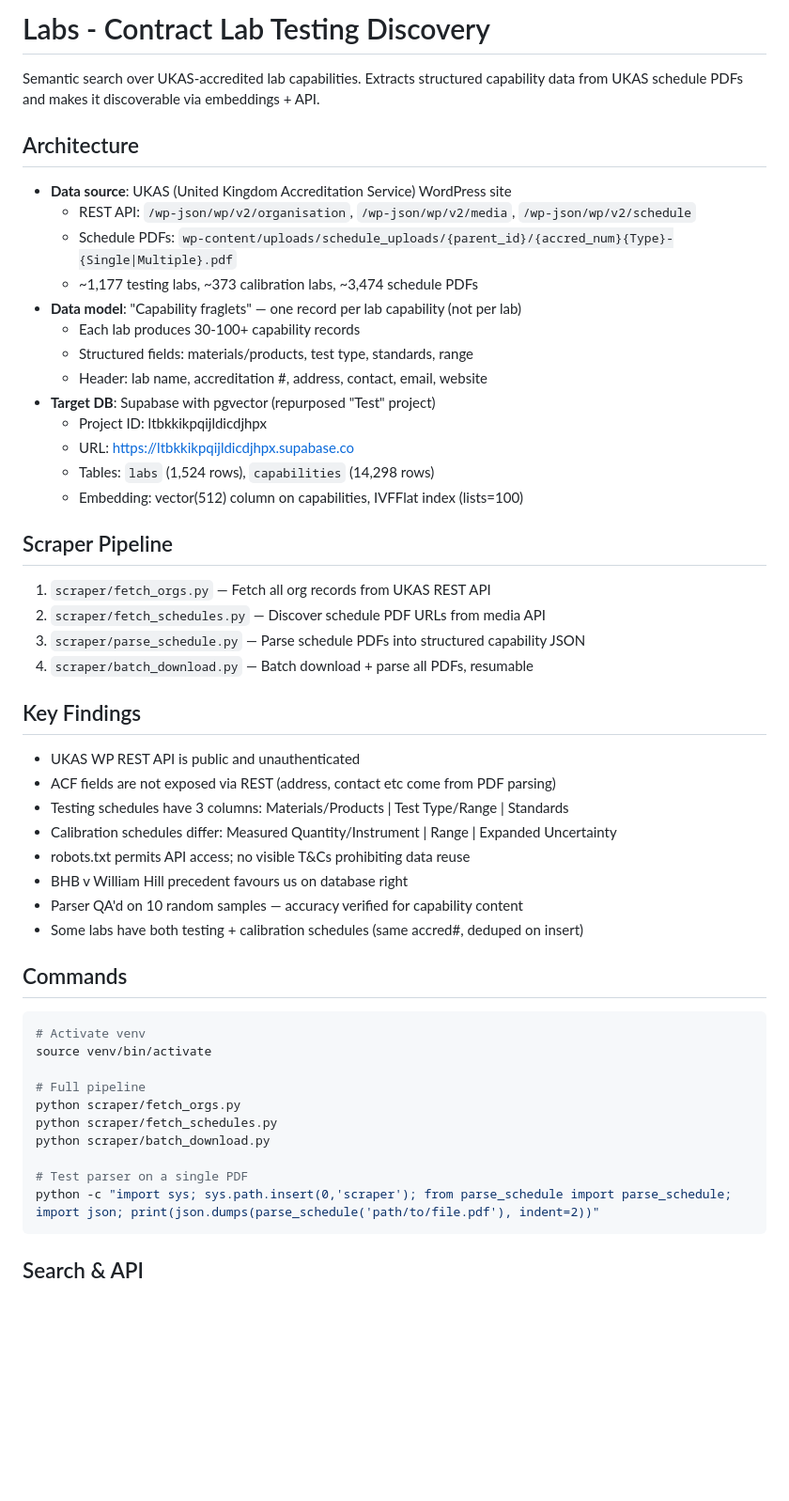
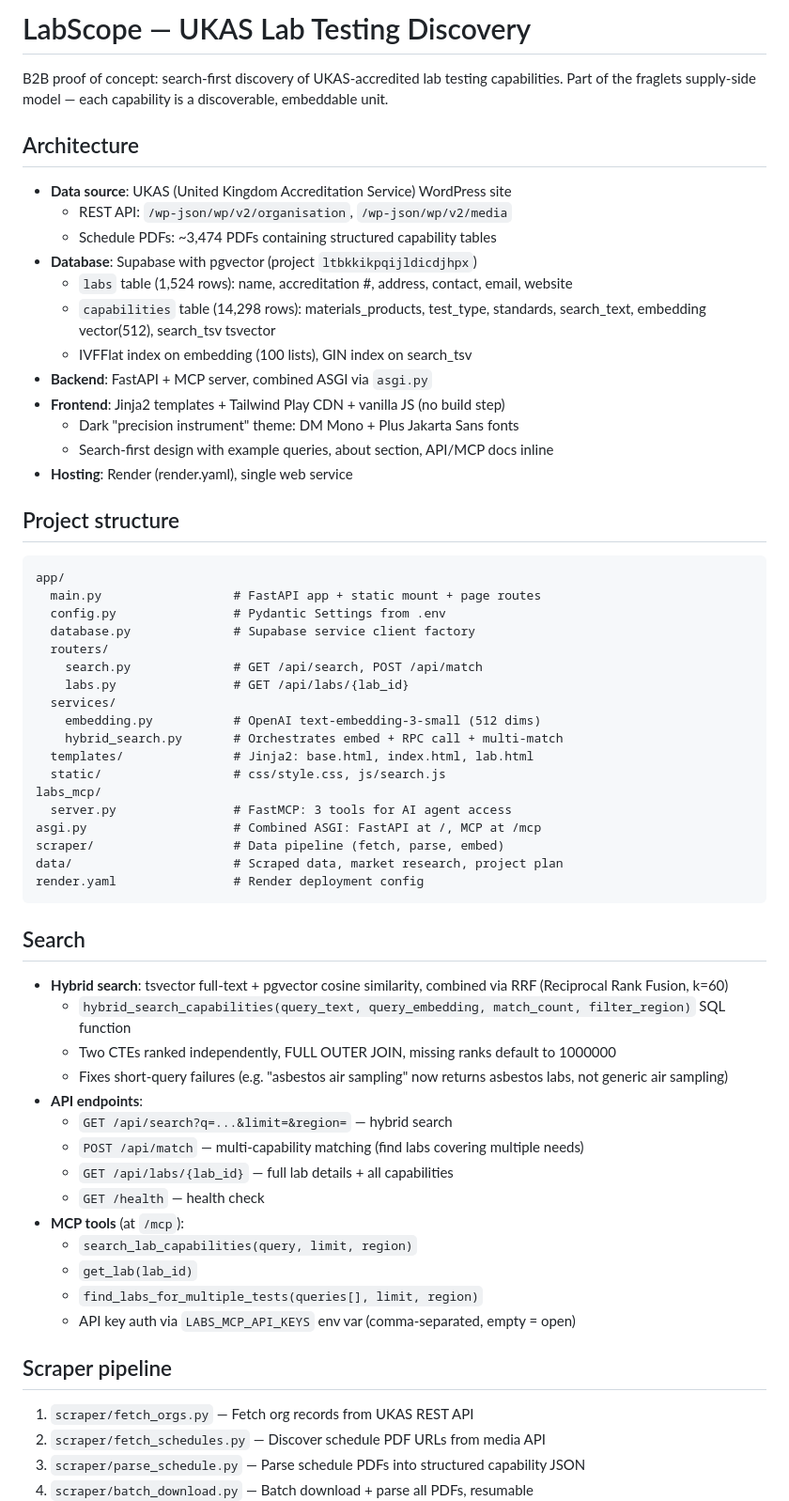
Before and after one commit to mikefsway/labs, a Markdown page: CLAUDE.md, the part around one of its changes. Shown at 94% size. Rendered like a GitHub page; blank space fills up the shorter version.

Commit message:
Update CLAUDE.md: consolidated structure, added project layout and MCP docs
Co-Authored-By: Claude Opus 4.6 (1M context) <noreply@anthropic.com>

````diff
--- a/CLAUDE.md
+++ b/CLAUDE.md
@@ -1,55 +1,65 @@
-# Labs - Contract Lab Testing Discovery
+# LabScope — UKAS Lab Testing Discovery
 
-Semantic search over UKAS-accredited lab capabilities. Extracts structured capability data from UKAS schedule PDFs and makes it discoverable via embeddings + API.
+B2B proof of concept: search-first discovery of UKAS-accredited lab testing capabilities. Part of the fraglets supply-side model — each capability is a discoverable, embeddable unit.
 
 ## Architecture
 
 - **Data source**: UKAS (United Kingdom Accreditation Service) WordPress site
-  - REST API: `/wp-json/wp/v2/organisation`, `/wp-json/wp/v2/media`, `/wp-json/wp/v2/schedule`
-  - Schedule PDFs: `wp-content/uploads/schedule_uploads/{parent_id}/{accred_num}{Type}-{Single|Multiple}.pdf`
-  - ~1,177 testing labs, ~373 calibration labs, ~3,474 schedule PDFs
-- **Data model**: "Capability fraglets" — one record per lab capability (not per lab)
-  - Each lab produces 30-100+ capability records
-  - Structured fields: materials/products, test type, standards, range
-  - Header: lab name, accreditation #, address, contact, email, website
-- **Target DB**: Supabase with pgvector (repurposed "Test" project)
-  - Project ID: ltbkkikpqijldicdjhpx
-  - URL: https://ltbkkikpqijldicdjhpx.supabase.co
-  - Tables: `labs` (1,524 rows), `capabilities` (14,298 rows)
-  - Embedding: vector(512) column on capabilities, IVFFlat index (lists=100)
+  - REST API: `/wp-json/wp/v2/organisation`, `/wp-json/wp/v2/media`
+  - Schedule PDFs: ~3,474 PDFs containing structured capability tables
+- **Database**: Supabase with pgvector (project `ltbkkikpqijldicdjhpx`)
+  - `labs` table (1,524 rows): name, accreditation #, address, contact, email, website
+  - `capabilities` table (14,298 rows): materials_products, test_type, standards, search_text, embedding vector(512), search_tsv tsvector
+  - IVFFlat index on embedding (100 lists), GIN index on search_tsv
+- **Backend**: FastAPI + MCP server, combined ASGI via `asgi.py`
+- **Frontend**: Jinja2 templates + Tailwind Play CDN + vanilla JS (no build step)
+  - Dark "precision instrument" theme: DM Mono + Plus Jakarta Sans fonts
+  - Search-first design with example queries, about section, API/MCP docs inline
+- **Hosting**: Render (render.yaml), single web service
 
-## Scraper Pipeline
+## Project structure
 
-1. `scraper/fetch_orgs.py` — Fetch all org records from UKAS REST API
+```
+app/
+  main.py                  # FastAPI app + static mount + page routes
+  config.py                # Pydantic Settings from .env
+  database.py              # Supabase service client factory
+  routers/
+    search.py              # GET /api/search, POST /api/match
+    labs.py                # GET /api/labs/{lab_id}
+  services/
+    embedding.py           # OpenAI text-embedding-3-small (512 dims)
+    hybrid_search.py       # Orchestrates embed + RPC call + multi-match
+  templates/               # Jinja2: base.html, index.html, lab.html
+  static/                  # css/style.css, js/search.js
+labs_mcp/
+  server.py                # FastMCP: 3 tools for AI agent access
+asgi.py                    # Combined ASGI: FastAPI at /, MCP at /mcp
+scraper/                   # Data pipeline (fetch, parse, embed)
+data/                      # Scraped data, market research, project plan
+render.yaml                # Render deployment config
+```
+
+## Search
+
+- **Hybrid search**: tsvector full-text + pgvector cosine similarity, combined via RRF (Reciprocal Rank Fusion, k=60)
+  - `hybrid_search_capabilities(query_text, query_embedding, match_count, filter_region)` SQL function
+  - Two CTEs ranked independently, FULL OUTER JOIN, missing ranks default to 1000000
+  - Fixes short-query failures (e.g. "asbestos air sampling" now returns asbestos labs, not generic air sampling)
+- **API endpoints**:
+  - `GET /api/search?q=...&limit=&region=` — hybrid search
+  - `POST /api/match` — multi-capability matching (find labs covering multiple needs)
+  - `GET /api/labs/{lab_id}` — full lab details + all capabilities
+  - `GET /health` — health check
+- **MCP tools** (at `/mcp`):
+  - `search_lab_capabilities(query, limit, region)`
+  - `get_lab(lab_id)`
+  - `find_labs_for_multiple_tests(queries[], limit, region)`
+  - API key auth via `LABS_MCP_API_KEYS` env var (comma-separated, empty = open)
+
+## Scraper pipeline
+
+1. `scraper/fetch_orgs.py` — Fetch org records from UKAS REST API
 2. `scraper/fetch_schedules.py` — Discover schedule PDF URLs from media API
 3. `scraper/parse_schedule.py` — Parse schedule PDFs into structured capability JSON
 4. `scraper/batch_download.py` — Batch download + parse all PDFs, resumable
-
-## Key Findings
-
-- UKAS WP REST API is public and unauthenticated
-- ACF fields are not exposed via REST (address, contact etc come from PDF parsing)
-- Testing schedules have 3 columns: Materials/Products | Test Type/Range | Standards
-- Calibration schedules differ: Measured Quantity/Instrument | Range | Expanded Uncertainty
-- robots.txt permits API access; no visible T&Cs prohibiting data reuse
-- BHB v William Hill precedent favours us on database right
-- Parser QA'd on 10 random samples — accuracy verified for capability content
-- Some labs have both testing + calibration schedules (same accred#, deduped on insert)
-
-## Commands
-
-```bash
-# Activate venv
-source venv/bin/activate
-
-# Full pipeline
-python scraper/fetch_orgs.py
-python scraper/fetch_schedules.py
-python scraper/batch_download.py
-
-# Test parser on a single PDF
-python -c "import sys; sys.path.insert(0,'scraper'); from parse_schedule import parse_schedule; import json; print(json.dumps(parse_schedule('path/to/file.pdf'), indent=2))"
-```
-
-## Search & API
-
````
Also changed, not shown: other parts of CLAUDE.md (+23 -24 lines).
